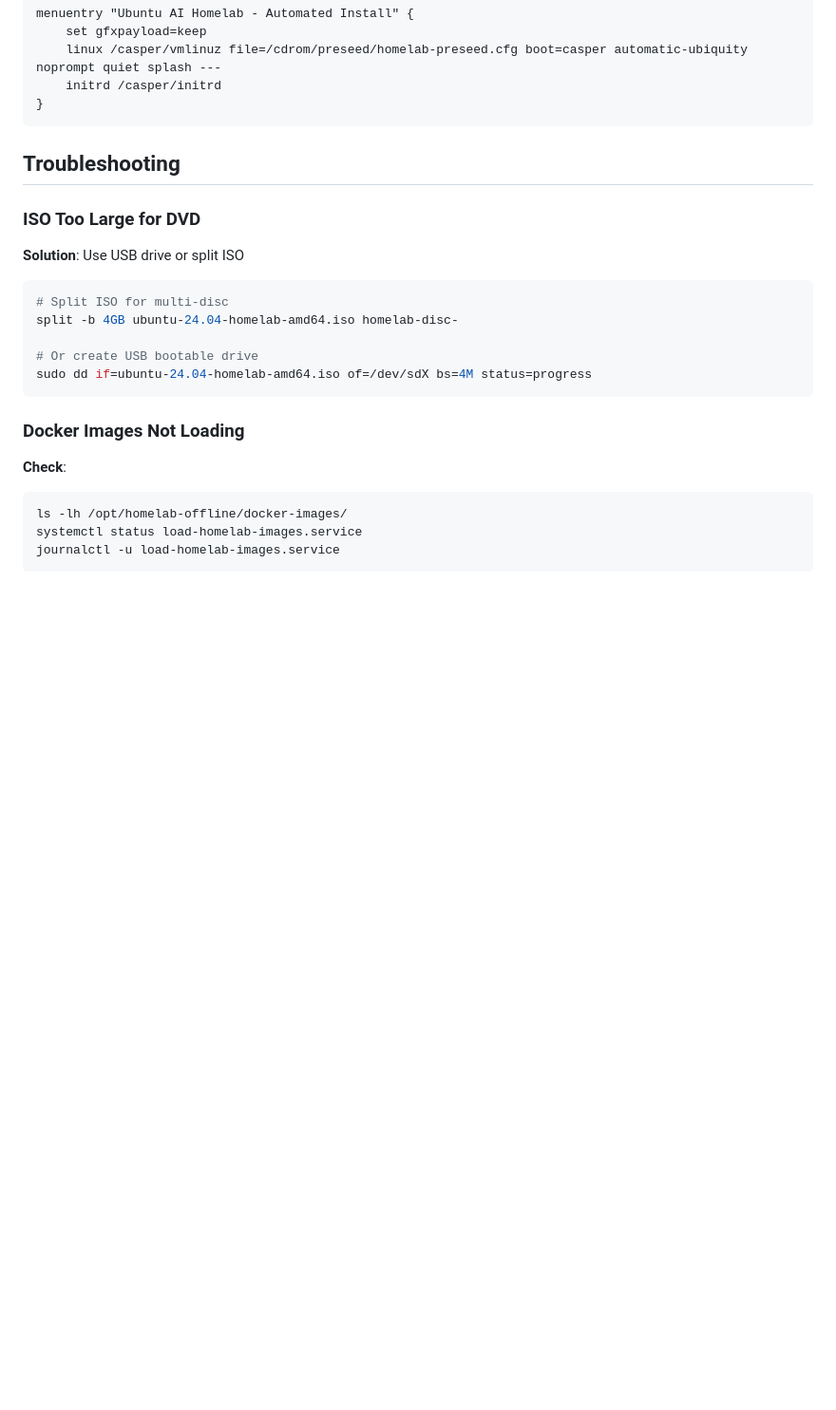
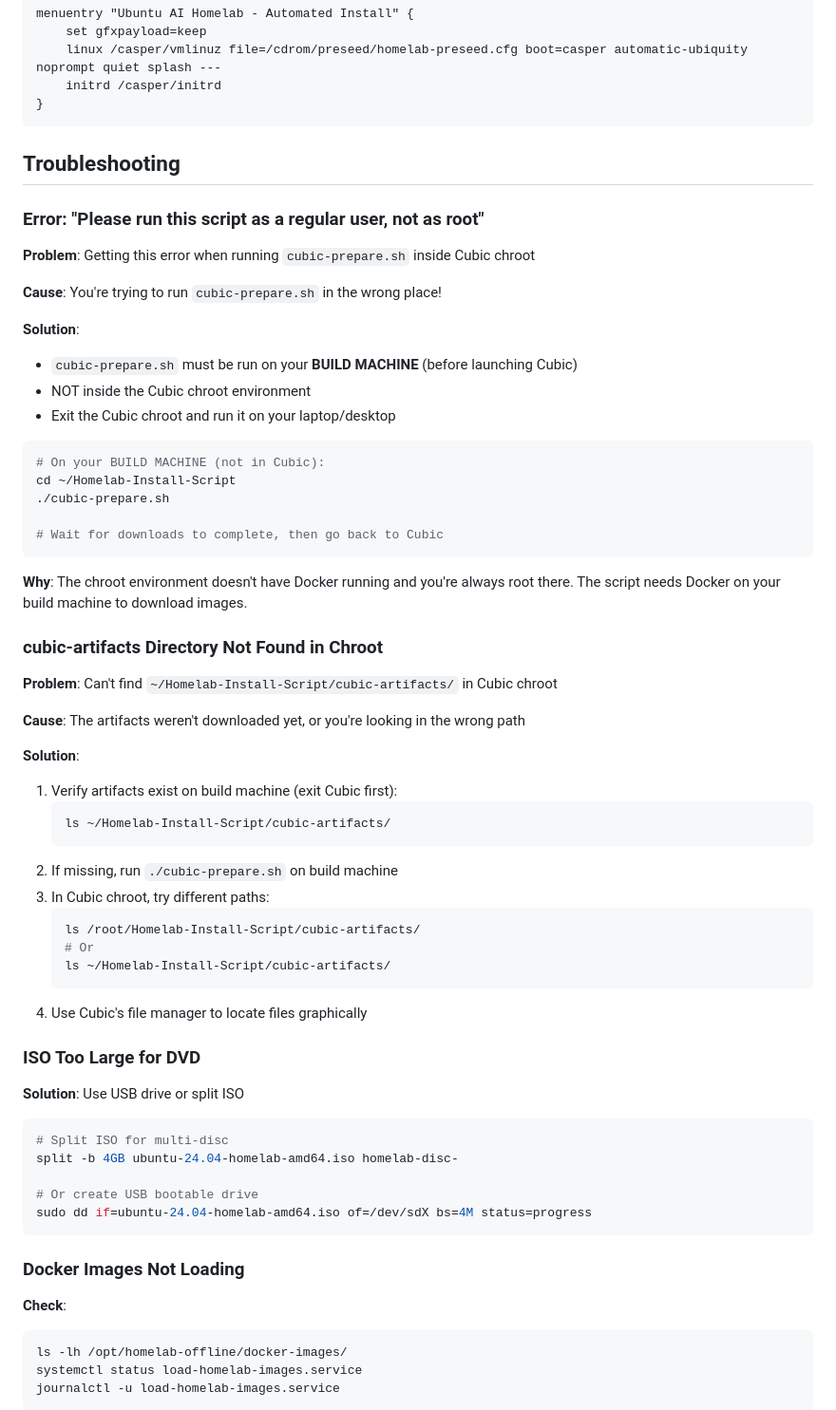
Before and after one commit to brilliantsquirrel/Homelab-Install-Script, a Markdown page: CUBIC.md, the part around one of its changes. Shown at 95% size. GitHub-like rendering; blank space fills up the shorter version.

````diff
--- a/CUBIC.md
+++ b/CUBIC.md
@@ -380,6 +409,47 @@ menuentry "Ubuntu AI Homelab - Automated Install" {
 
 ## Troubleshooting
 
+### Error: "Please run this script as a regular user, not as root"
+
+**Problem**: Getting this error when running `cubic-prepare.sh` inside Cubic chroot
+
+**Cause**: You're trying to run `cubic-prepare.sh` in the wrong place!
+
+**Solution**:
+- `cubic-prepare.sh` must be run on your **BUILD MACHINE** (before launching Cubic)
+- NOT inside the Cubic chroot environment
+- Exit the Cubic chroot and run it on your laptop/desktop
+
+```bash
+# On your BUILD MACHINE (not in Cubic):
+cd ~/Homelab-Install-Script
+./cubic-prepare.sh
+
+# Wait for downloads to complete, then go back to Cubic
+```
+
+**Why**: The chroot environment doesn't have Docker running and you're always root there. The script needs Docker on your build machine to download images.
+
+### cubic-artifacts Directory Not Found in Chroot
+
+**Problem**: Can't find `~/Homelab-Install-Script/cubic-artifacts/` in Cubic chroot
+
+**Cause**: The artifacts weren't downloaded yet, or you're looking in the wrong path
+
+**Solution**:
+1. Verify artifacts exist on build machine (exit Cubic first):
+   ```bash
+   ls ~/Homelab-Install-Script/cubic-artifacts/
+   ```
+2. If missing, run `./cubic-prepare.sh` on build machine
+3. In Cubic chroot, try different paths:
+   ```bash
+   ls /root/Homelab-Install-Script/cubic-artifacts/
+   # Or
+   ls ~/Homelab-Install-Script/cubic-artifacts/
+   ```
+4. Use Cubic's file manager to locate files graphically
+
 ### ISO Too Large for DVD
 
 **Solution**: Use USB drive or split ISO
````
Also changed, not shown: other parts of CUBIC.md (+37 -8 lines).
